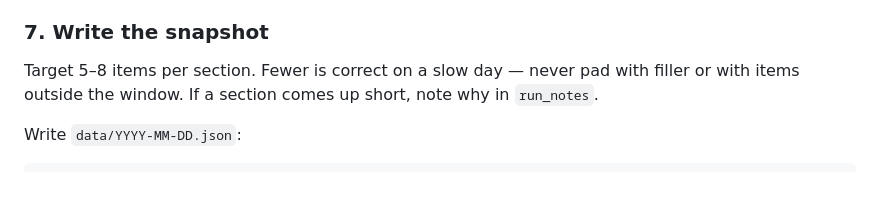
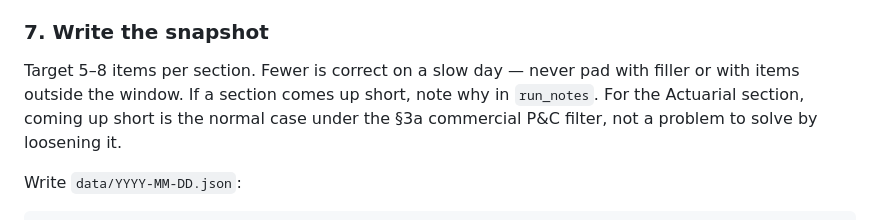
Before and after one commit to sean-shepherd/actuarial-ds-news-dashboard, a Markdown page: .claude/agents/news-dashboard.md, the part around one of its changes. GitHub-like rendering; blank space fills up the shorter version.

```diff
--- a/.claude/agents/news-dashboard.md
+++ b/.claude/agents/news-dashboard.md
@@ -117,7 +167,8 @@ run again — say so explicitly in the summary.
 ### 7. Write the snapshot
 
 Target 5–8 items per section. Fewer is correct on a slow day — never pad with filler or with items outside
-the window. If a section comes up short, note why in `run_notes`.
+the window. If a section comes up short, note why in `run_notes`. For the Actuarial section, coming up
+short is the normal case under the §3a commercial P&C filter, not a problem to solve by loosening it.
 
 Write `data/YYYY-MM-DD.json`:
 
```
Also changed, not shown: other parts of .claude/agents/news-dashboard.md (+51 -1 lines), actuarial-ds-news-dashboard-instructions.md (+18 -0 lines).
